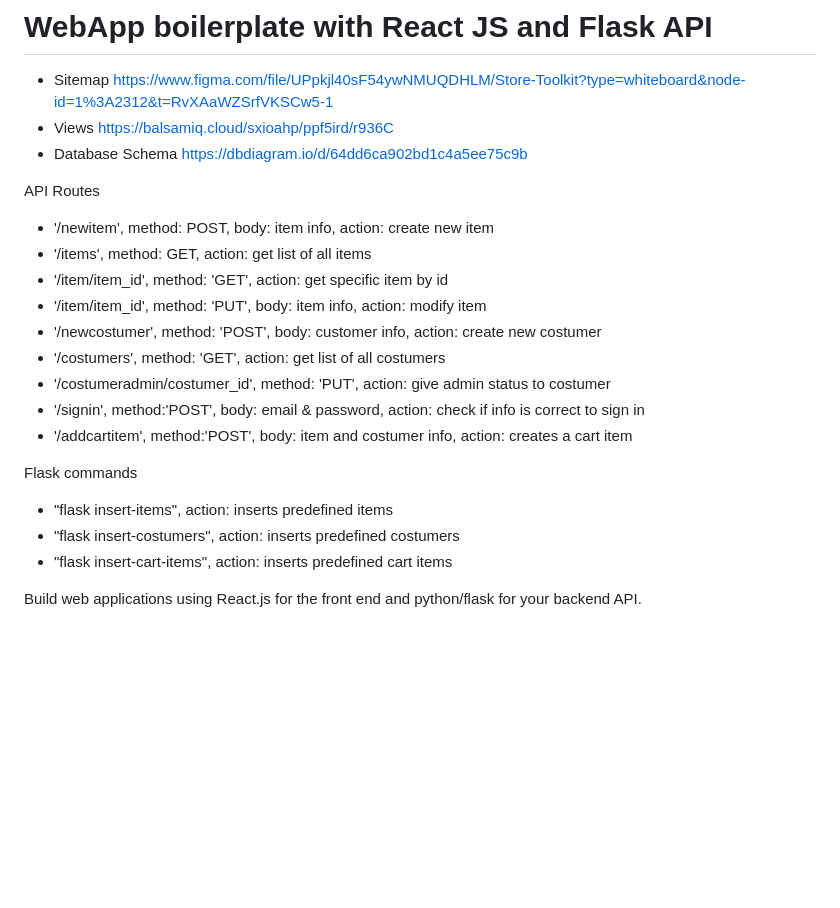
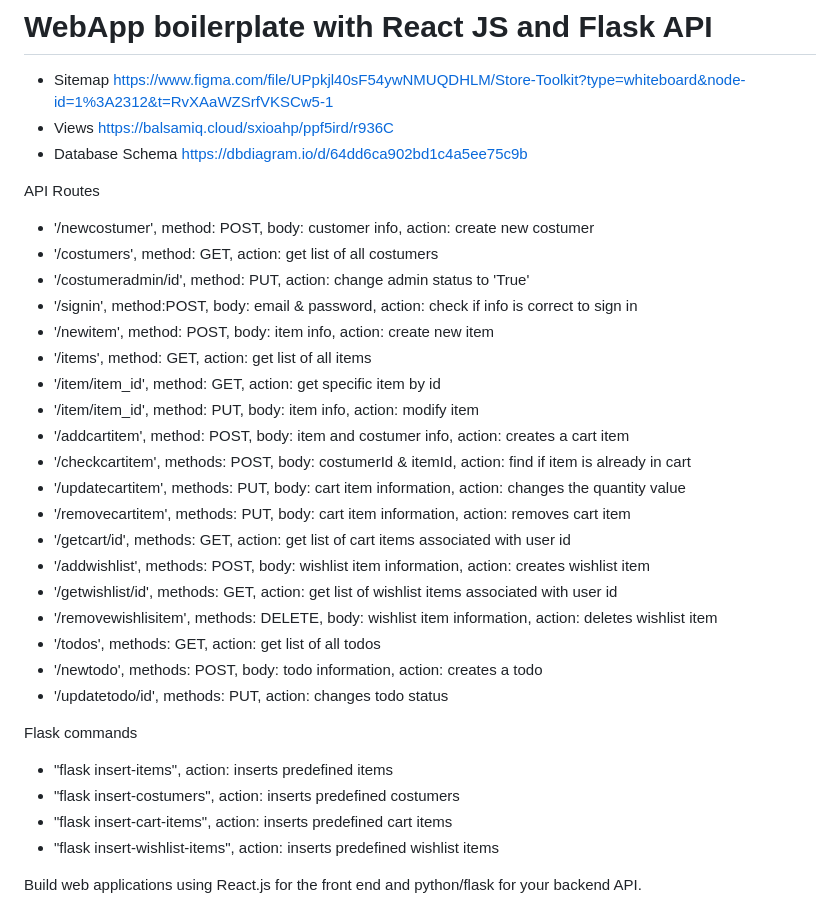
Before and after one commit to 4GeeksAcademy/ecommerce-toolkit, a Markdown page: README.md, the part around the change. Drawn GitHub-style; blank space fills up the shorter version.

```diff
--- a/README.md
+++ b/README.md
@@ -5,20 +5,31 @@
 - Database Schema https://dbdiagram.io/d/64dd6ca902bd1c4a5ee75c9b
 
 API Routes
+- '/newcostumer', method: POST, body: customer info, action: create new costumer
+- '/costumers', method: GET, action: get list of all costumers
+- '/costumeradmin/id', method: PUT, action: change admin status to 'True'
+- '/signin', method:POST, body: email & password, action: check if info is correct to sign in
 - '/newitem', method: POST, body: item info, action: create new item
 - '/items', method: GET, action: get list of all items
-- '/item/item_id', method: 'GET', action: get specific item by id
-- '/item/item_id', method: 'PUT', body: item info, action: modify item
-- '/newcostumer', method: 'POST', body: customer info, action: create new costumer
-- '/costumers', method: 'GET', action: get list of all costumers
-- '/costumeradmin/costumer_id', method: 'PUT', action: give admin status to costumer
-- '/signin', method:'POST', body: email & password, action: check if info is correct to sign in
-- '/addcartitem', method:'POST', body: item and costumer info, action: creates a cart item
+- '/item/item_id', method: GET, action: get specific item by id
+- '/item/item_id', method: PUT, body: item info, action: modify item
+- '/addcartitem', method: POST, body: item and costumer info, action: creates a cart item
+- '/checkcartitem', methods: POST, body: costumerId & itemId, action: find if item is already in cart
+- '/updatecartitem', methods: PUT, body: cart item information, action: changes the quantity value
+- '/removecartitem', methods: PUT, body: cart item information, action: removes cart item
+- '/getcart/id', methods: GET, action: get list of cart items associated with user id
+- '/addwishlist', methods: POST, body: wishlist item information, action: creates wishlist item
+- '/getwishlist/id', methods: GET, action: get list of wishlist items associated with user id
+- '/removewishlisitem', methods: DELETE, body: wishlist item information, action: deletes wishlist item
+- '/todos', methods: GET, action: get list of all todos
+- '/newtodo', methods: POST, body: todo information, action: creates a todo
+- '/updatetodo/id', methods: PUT, action: changes todo status
 
 Flask commands
 - "flask insert-items", action: inserts predefined items
 - "flask insert-costumers", action: inserts predefined costumers
 - "flask insert-cart-items", action: inserts predefined cart items
+- "flask insert-wishlist-items", action: inserts predefined wishlist items
 
 Build web applications using React.js for the front end and python/flask for your backend API.
 
```
